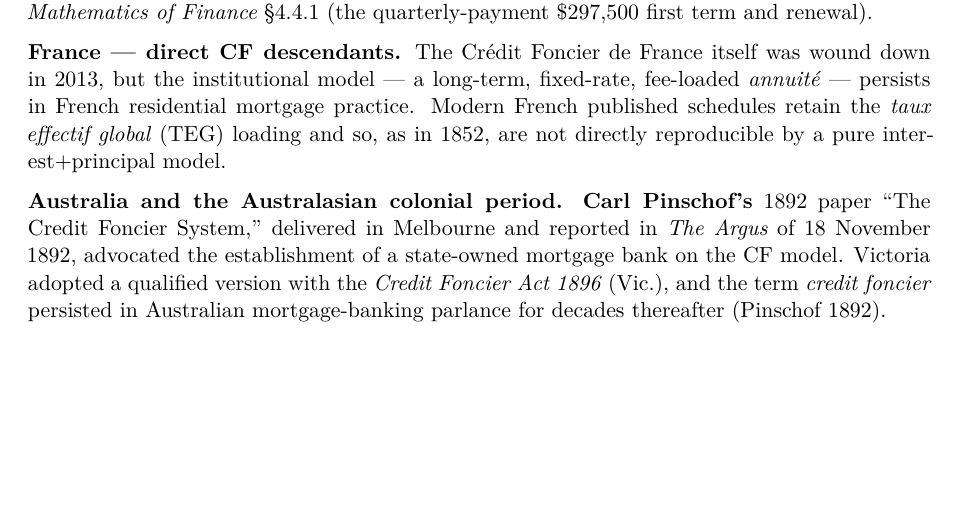
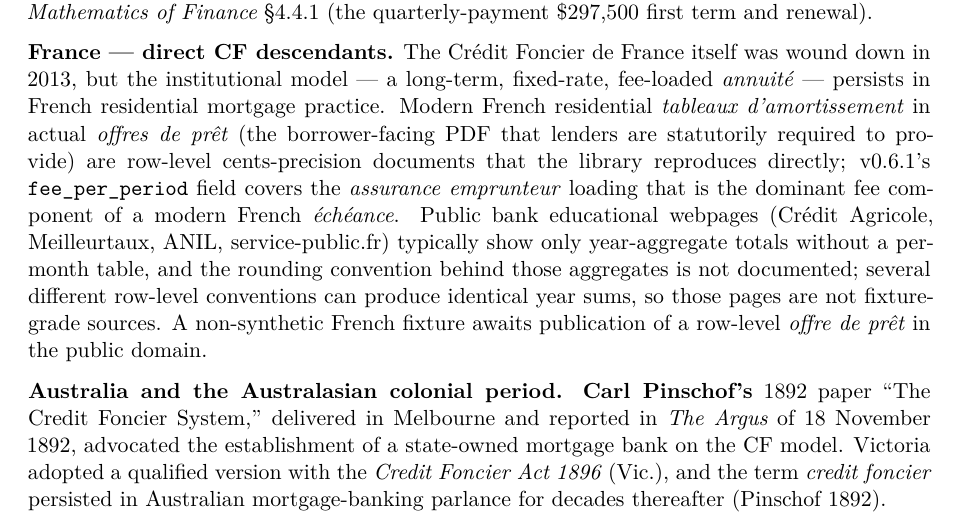
Before and after one commit to murraystokely/mortgagemath, a Quarto document (docs/vignettes/history.qmd): part of page 6 of 9 before the commit and part of page 6 of 10 after it, cut so that both start at the same text, the shorter picture padded with empty space. Rendered offline with R 4.5, knitr and Pandoc in place of Quarto, then LaTeX, with nearby package versions; drawn as R Markdown's standard PDF in place of the format the file asks for; some code elsewhere in the file could not run offline.

Commit message:
v0.6.1: walk back the CA aggregate-precision claim
Re-checked the Crédit Agricole educational page; it shows only
year-level totals with no per-month rows and no documented
rounding convention.  Several different row-level conventions
(constant cents-rounded payment + 1-cent monthly adjustments;
aggregate-precision math; etc.) would all produce the same
displayed year aggregates.  So the page is not a fixture-grade
source — there's no unambiguous match target.

This walks back the v0.6.1 CHANGELOG note that asserted CA
specifically uses aggregate-precision math (a single-data-point
inference).  The replacement note describes what's actually
true: real French borrower-facing offres de prêt are row-level
cents-precision documents the library already reproduces, while
public bank educational pages don't publish enough detail to
fixture against.

Adds the same nuance to the History vignette §8 (France).

Co-Authored-By: Claude Opus 4.7 (1M context) <noreply@anthropic.com>

```diff
--- a/docs/vignettes/history.qmd
+++ b/docs/vignettes/history.qmd
@@ -368,10 +368,21 @@ $297,500 first term and renewal).
 **France — direct CF descendants.** The Crédit Foncier de
 France itself was wound down in 2013, but the institutional model
 — a long-term, fixed-rate, fee-loaded *annuité* — persists in
-French residential mortgage practice. Modern French published
-schedules retain the *taux effectif global* (TEG) loading and so,
-as in 1852, are not directly reproducible by a pure
-interest+principal model.
+French residential mortgage practice. Modern French residential
+*tableaux d'amortissement* in actual *offres de prêt* (the
+borrower-facing PDF that lenders are statutorily required to
+provide) are row-level cents-precision documents that the
+library reproduces directly; v0.6.1's `fee_per_period` field
+covers the *assurance emprunteur* loading that is the dominant
+fee component of a modern French *échéance*. Public bank
+educational webpages (Crédit Agricole, Meilleurtaux, ANIL,
+service-public.fr) typically show only year-aggregate totals
+without a per-month table, and the rounding convention behind
+those aggregates is not documented; several different row-level
+conventions can produce identical year sums, so those pages are
+not fixture-grade sources. A non-synthetic French fixture awaits
+publication of a row-level *offre de prêt* in the public
+domain.
 
 **Australia and the Australasian colonial period.** **Carl
 Pinschof's** 1892 paper "The Credit Foncier System," delivered
```
Also changed, not shown: CHANGELOG.md.
